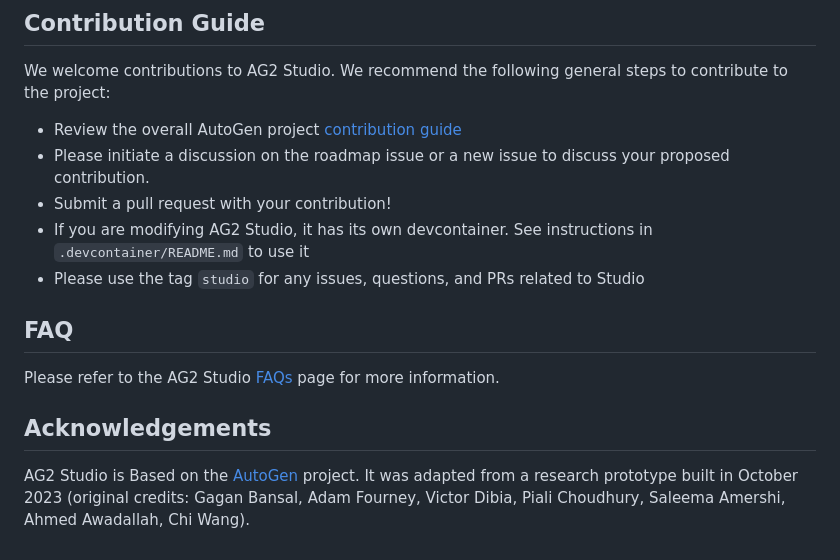
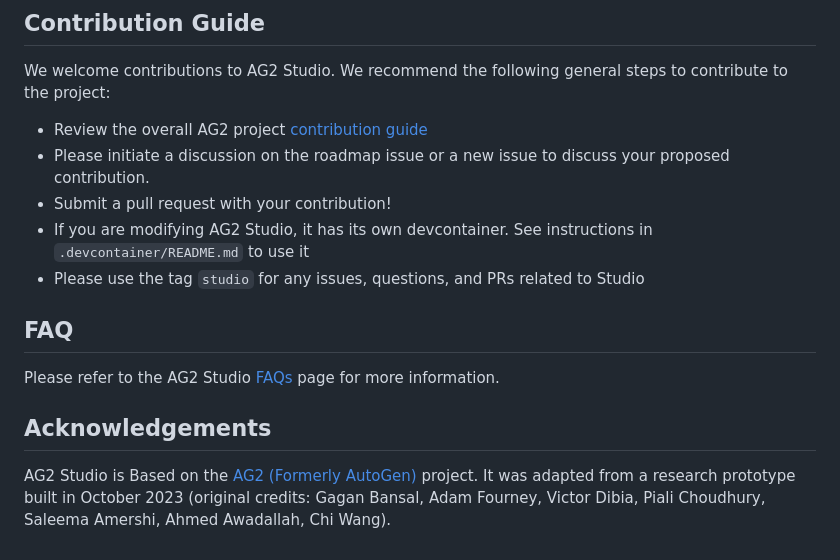
Before and after one commit to garyfeng/ag2studio, a Markdown page: README.md, the part around the change printed below. Drawn GitHub-style.

```diff
--- a/README.md
+++ b/README.md
@@ -83,7 +83,7 @@ Now that you have AG2 Studio installed and running, you are ready to explore its
 
 We welcome contributions to AG2 Studio. We recommend the following general steps to contribute to the project:
 
-- Review the overall AutoGen project [contribution guide](https://github.com/ag2ai/ag2?tab=readme-ov-file#contributing)
+- Review the overall AG2 project [contribution guide](https://github.com/ag2ai/ag2?tab=readme-ov-file#contributing)
 - Please initiate a discussion on the roadmap issue or a new issue to discuss your proposed contribution.
 - Submit a pull request with your contribution!
 - If you are modifying AG2 Studio, it has its own devcontainer. See instructions in `.devcontainer/README.md` to use it
@@ -95,4 +95,4 @@ Please refer to the AG2 Studio [FAQs](https://ag2ai.github.io/ag2/docs/autogen-s
 
 ## Acknowledgements
 
-AG2 Studio is Based on the [AutoGen](https://ag2ai.github.io/ag2) project. It was adapted from a research prototype built in October 2023 (original credits: Gagan Bansal, Adam Fourney, Victor Dibia, Piali Choudhury, Saleema Amershi, Ahmed Awadallah, Chi Wang).
+AG2 Studio is Based on the [AG2 (Formerly AutoGen)](https://ag2ai.github.io/ag2) project. It was adapted from a research prototype built in October 2023 (original credits: Gagan Bansal, Adam Fourney, Victor Dibia, Piali Choudhury, Saleema Amershi, Ahmed Awadallah, Chi Wang).
```
Also changed, not shown: other parts of README.md (+24 -24 lines), PyPiREADME.md (+24 -24 lines), docs/ara_stockprices.png (deleted), docs/readme_stockprices.png (added), 4 other files.
